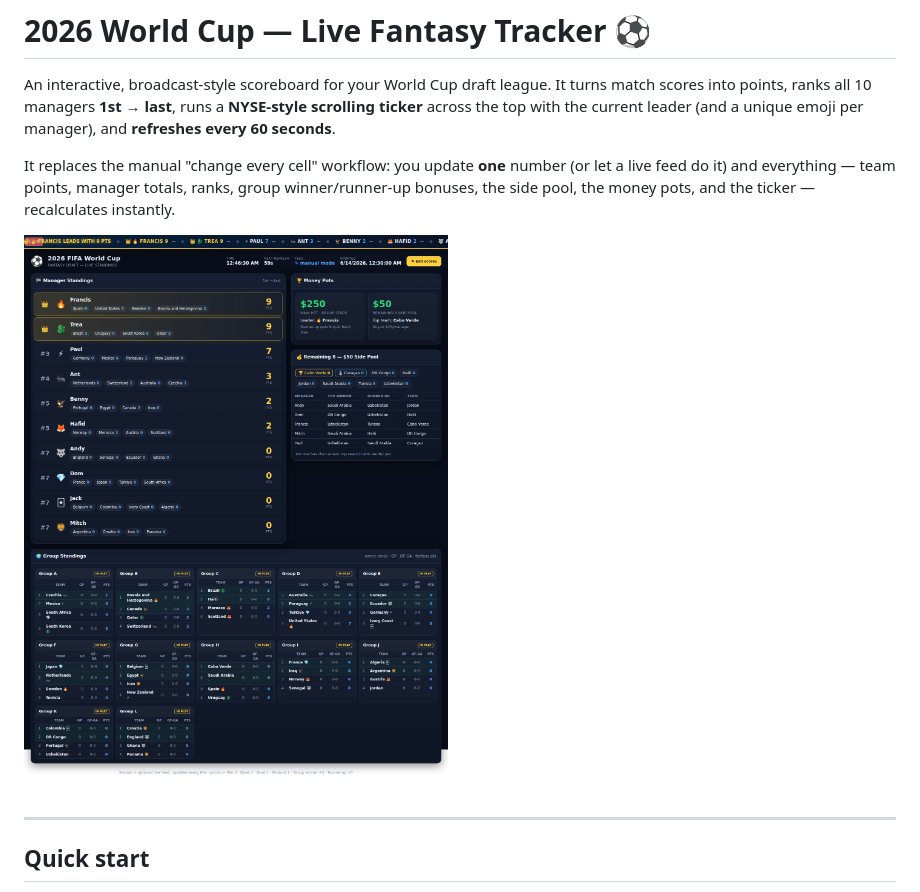
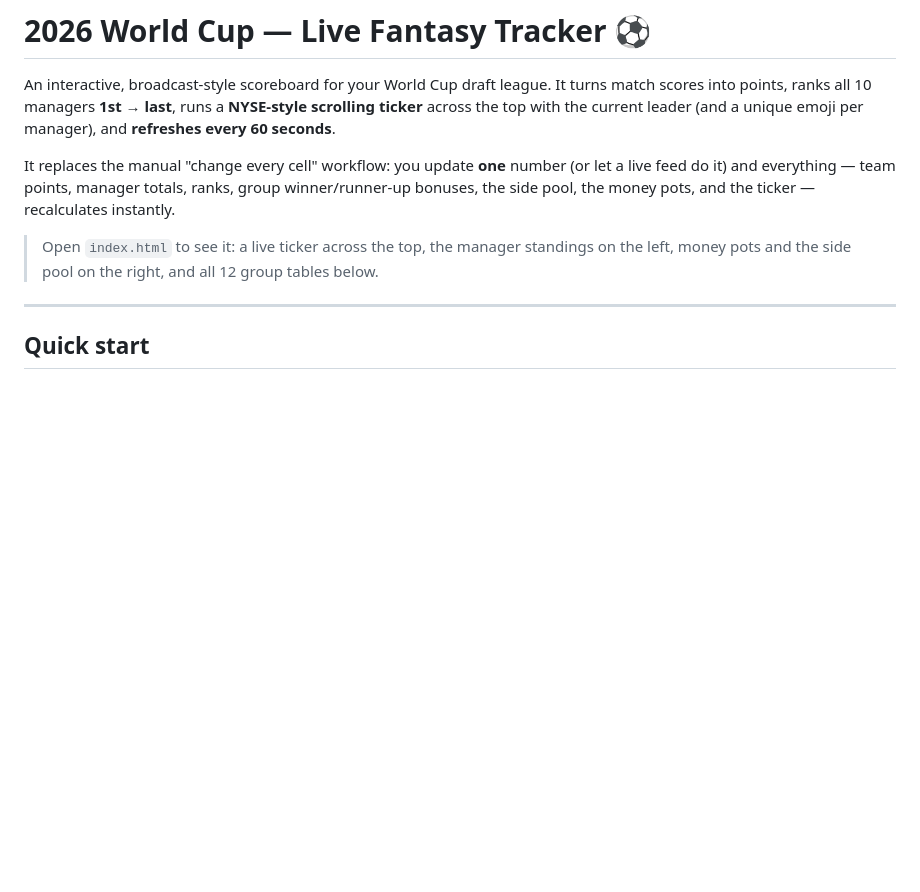
Before and after one commit to Jake-Henry-2/2026-World-Cup-Bracket, a Markdown page: README.md, the part around the change. Drawn GitHub-style; blank space fills up the shorter version.

Commit message:
Add README and preview

```diff
--- a/README.md
+++ b/README.md
@@ -10,7 +10,9 @@ It replaces the manual "change every cell" workflow: you update **one** number
 group winner/runner-up bonuses, the side pool, the money pots, and the ticker —
 recalculates instantly.
 
-![standings + ticker](docs/preview.png)
+> Open `index.html` to see it: a live ticker across the top, the manager
+> standings on the left, money pots and the side pool on the right, and all
+> 12 group tables below.
 
 ---
 
```
